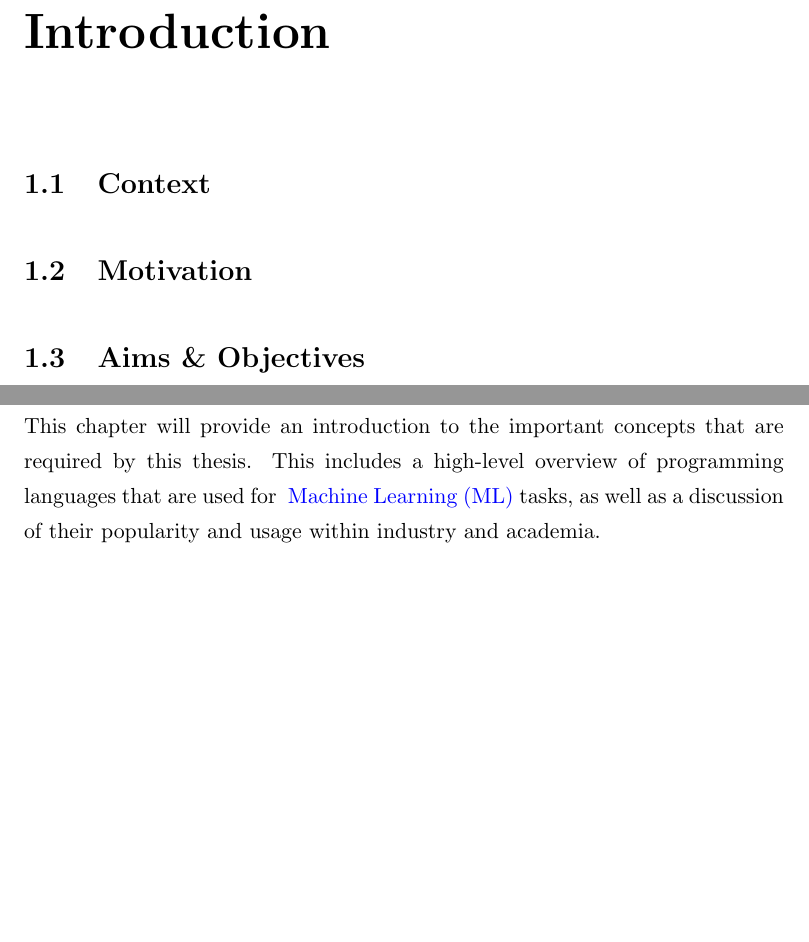
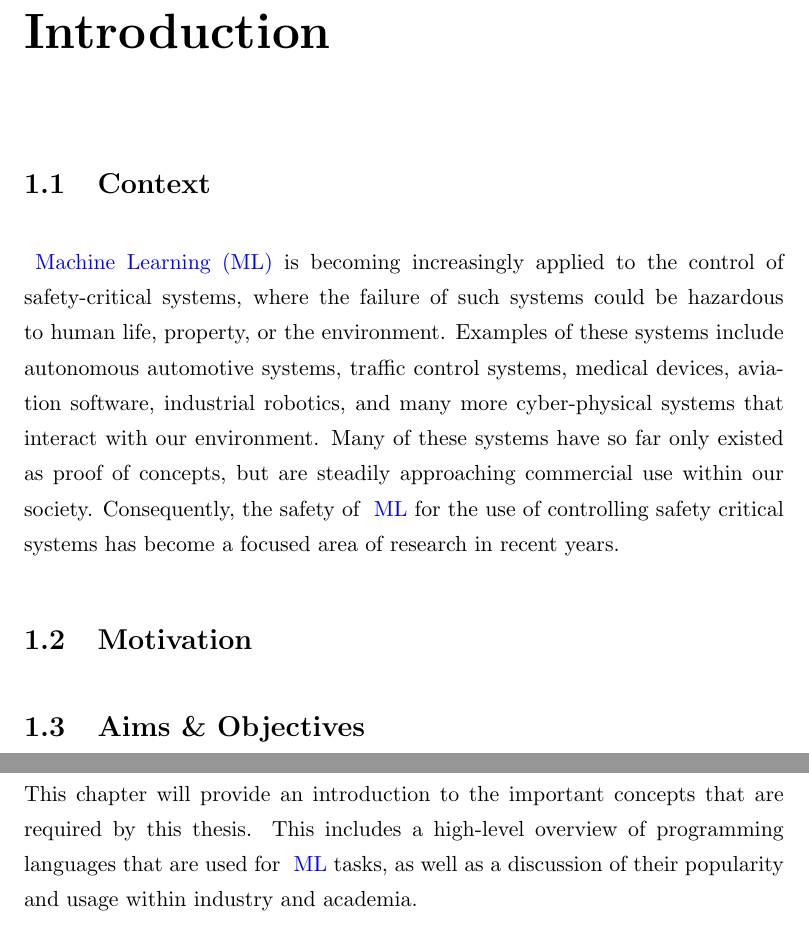
Before and after one commit to dustydins/msc-thesis, a LaTeX thesis (paper/main.tex, which reads paper/Chapters/1-Introduction.tex): two parts of pages 13 and 14 of 22, joined at a grey line, cut so that both start at the same text, the shorter picture padded with empty space. Compiled offline with pdfLaTeX.

Commit message:
made a start on introduction

```diff
--- a/paper/Chapters/1-Introduction.tex
+++ b/paper/Chapters/1-Introduction.tex
@@ -11,5 +10,11 @@
 %----------------------------------------------------------------------------------------
 
 \section{Context}
+
+\Gls{ml} is becoming increasingly applied to the control of safety-critical systems, where the failure of such systems could be hazardous to human life, property, or the environment.
+Examples of these systems include autonomous automotive systems, traffic control systems, medical devices, aviation software, industrial robotics, and many more cyber-physical systems that interact with our environment.
+Many of these systems have so far only existed as proof of concepts, but are steadily approaching commercial use within our society.
+Consequently, the safety of \gls{ml} for the use of controlling safety critical systems has become a focused area of research in recent years.
+
 \section{Motivation}
 \section{Aims \& Objectives}
```
Also changed, not shown: paper/Chapters/1-Introduction.tex (1 more changed lines).
